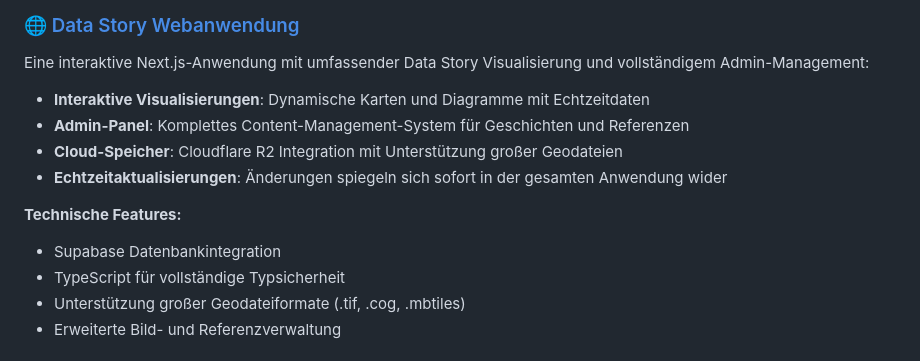
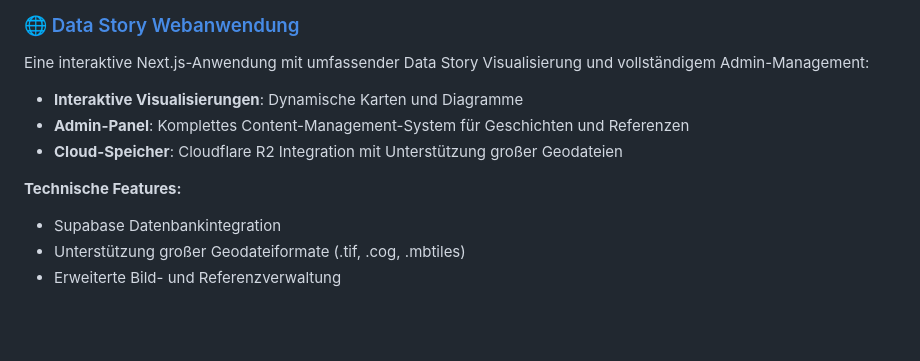
Before and after one commit to TjarkGerken/eu-data, a Markdown page: Readme.MD, the part around the change. Rendered like a GitHub page; blank space fills up the shorter version.

```diff
--- a/Readme.MD
+++ b/Readme.MD
@@ -49,15 +49,13 @@ Ein umfassendes Python-basiertes geospatiales Analyseframework mit einem viersch
 
 Eine interaktive Next.js-Anwendung mit umfassender Data Story Visualisierung und vollständigem Admin-Management:
 
-- **Interaktive Visualisierungen**: Dynamische Karten und Diagramme mit Echtzeitdaten
+- **Interaktive Visualisierungen**: Dynamische Karten und Diagramme
 - **Admin-Panel**: Komplettes Content-Management-System für Geschichten und Referenzen
 - **Cloud-Speicher**: Cloudflare R2 Integration mit Unterstützung großer Geodateien
-- **Echtzeitaktualisierungen**: Änderungen spiegeln sich sofort in der gesamten Anwendung wider
 
 **Technische Features:**
 
 - Supabase Datenbankintegration
-- TypeScript für vollständige Typsicherheit
 - Unterstützung großer Geodateiformate (.tif, .cog, .mbtiles)
 - Erweiterte Bild- und Referenzverwaltung
 
```
